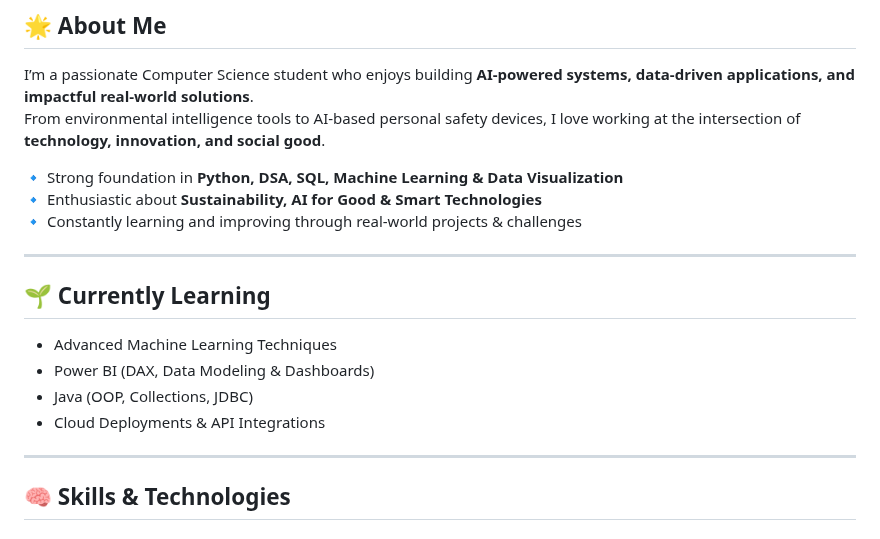
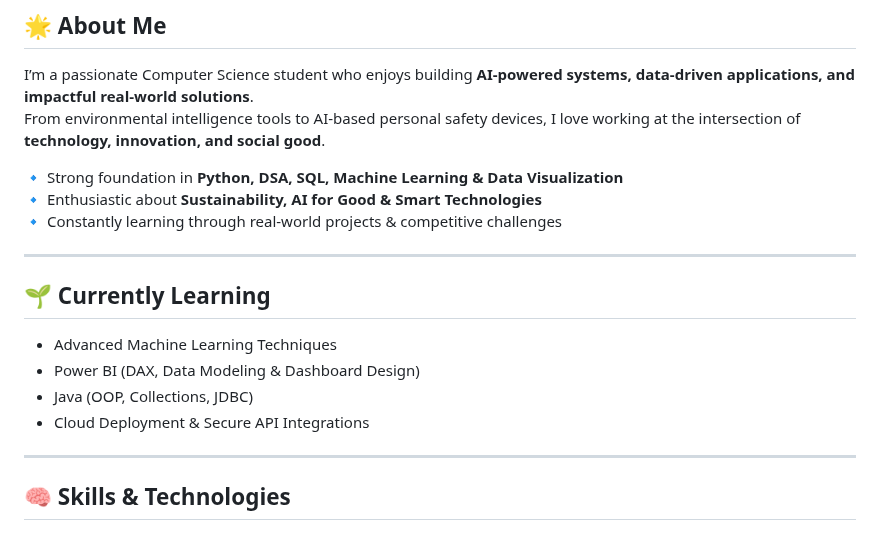
Before and after one commit to ajaygangwar945/ajaygangwar945, a Markdown page: README.md, the part around one of its changes. Drawn GitHub-style.

```diff
--- a/README.md
+++ b/README.md
@@ -13,15 +13,15 @@ From environmental intelligence tools to AI-based personal safety devices, I lov
 
 🔹 Strong foundation in **Python, DSA, SQL, Machine Learning & Data Visualization**
 🔹 Enthusiastic about **Sustainability, AI for Good & Smart Technologies**
-🔹 Constantly learning and improving through real-world projects & challenges
+🔹 Constantly learning through real-world projects & competitive challenges
 
 ---
 
 ## 🌱 Currently Learning
 - Advanced Machine Learning Techniques
-- Power BI (DAX, Data Modeling & Dashboards)
+- Power BI (DAX, Data Modeling & Dashboard Design)
 - Java (OOP, Collections, JDBC)
-- Cloud Deployments & API Integrations
+- Cloud Deployment & Secure API Integrations
 
 ---
 
```
Also changed, not shown: other parts of README.md (+52 -44 lines).
